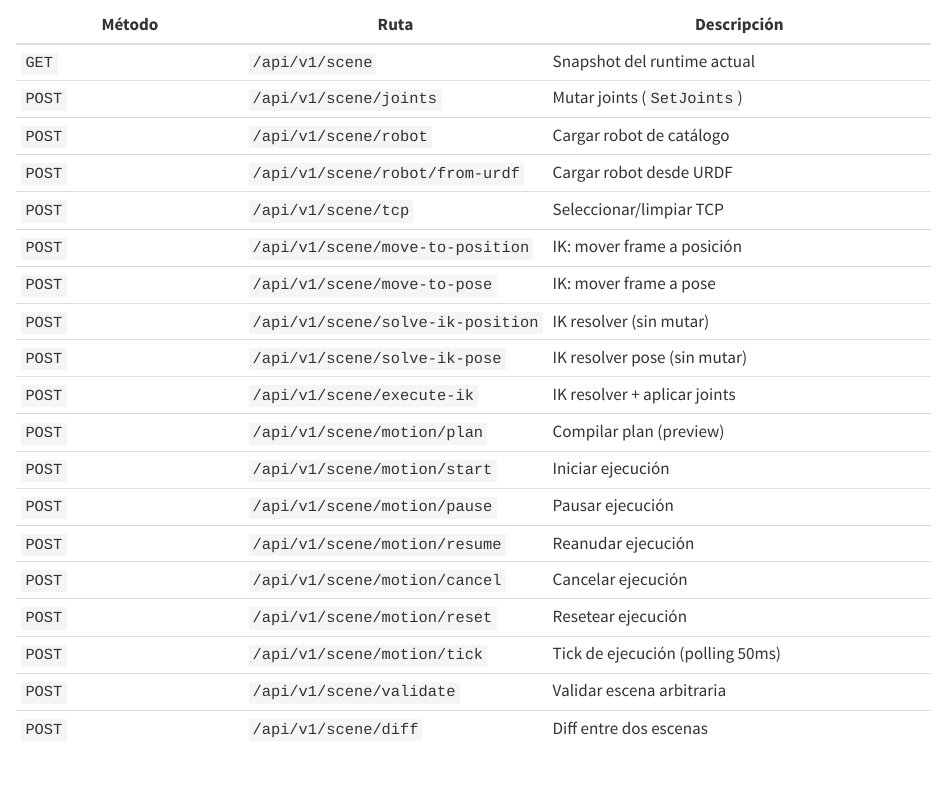
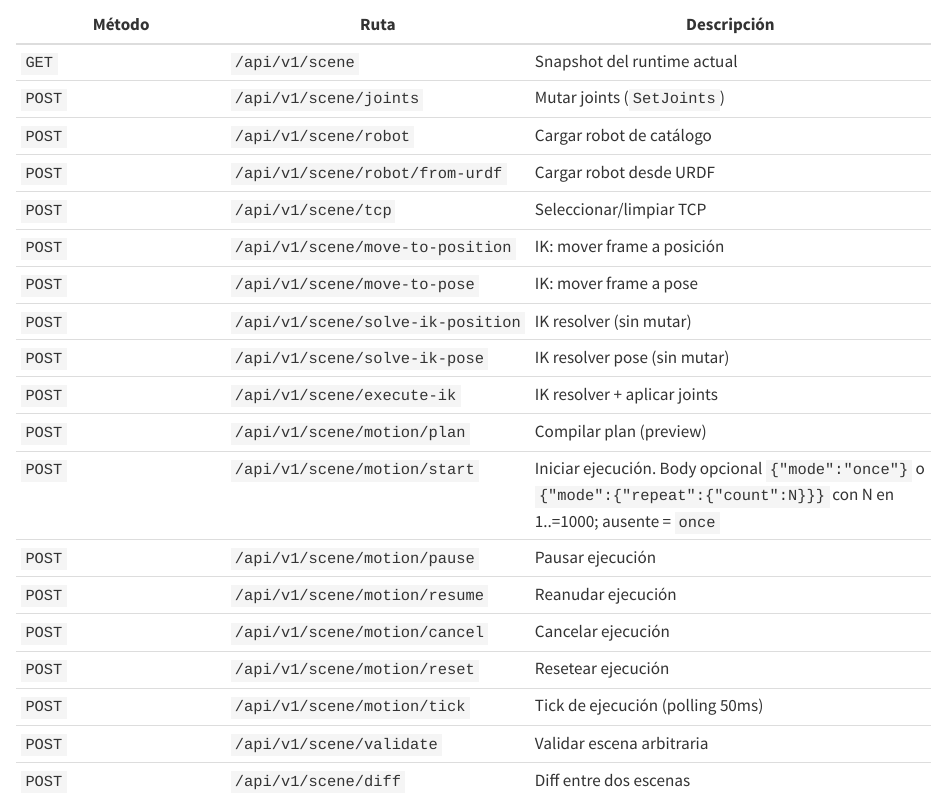
Before and after one commit to Void-CA/Thalos, a Quarto document (docs/workspace.qmd): the page in a window 1100 px wide, from 10690 px down. Rendered offline with R 4.5, knitr and Pandoc in place of Quarto, with nearby package versions.

Commit message:
docs(workspace): document optional mode body on motion/start

```diff
--- a/docs/workspace.qmd
+++ b/docs/workspace.qmd
@@ -567,7 +567,7 @@ thalos-api/src/
 | `POST` | `/api/v1/scene/solve-ik-pose` | IK resolver pose (sin mutar) |
 | `POST` | `/api/v1/scene/execute-ik` | IK resolver + aplicar joints |
 | `POST` | `/api/v1/scene/motion/plan` | Compilar plan (preview) |
-| `POST` | `/api/v1/scene/motion/start` | Iniciar ejecución |
+| `POST` | `/api/v1/scene/motion/start` | Iniciar ejecución. Body opcional `{"mode":"once"}` o `{"mode":{"repeat":{"count":N}}}` con N en 1..=1000; ausente = `once` |
 | `POST` | `/api/v1/scene/motion/pause` | Pausar ejecución |
 | `POST` | `/api/v1/scene/motion/resume` | Reanudar ejecución |
 | `POST` | `/api/v1/scene/motion/cancel` | Cancelar ejecución |
```
